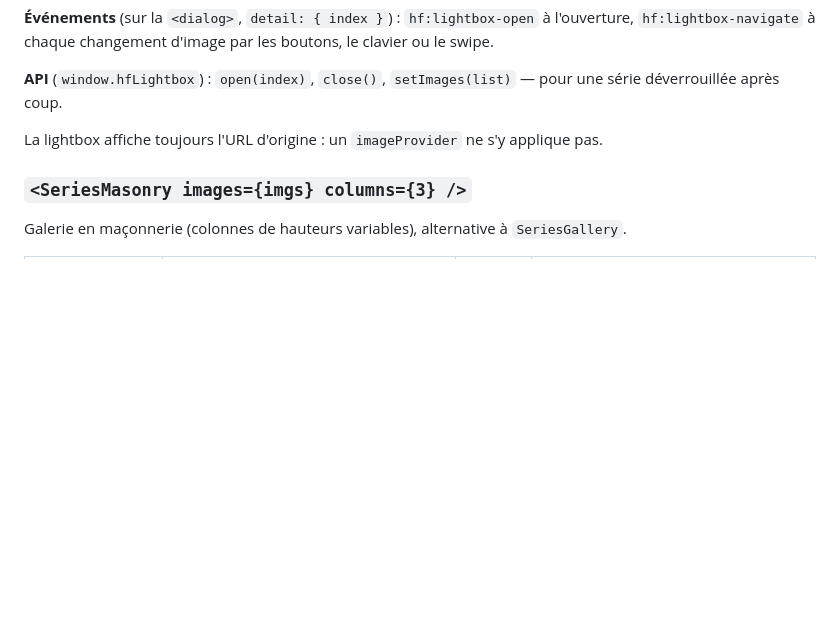
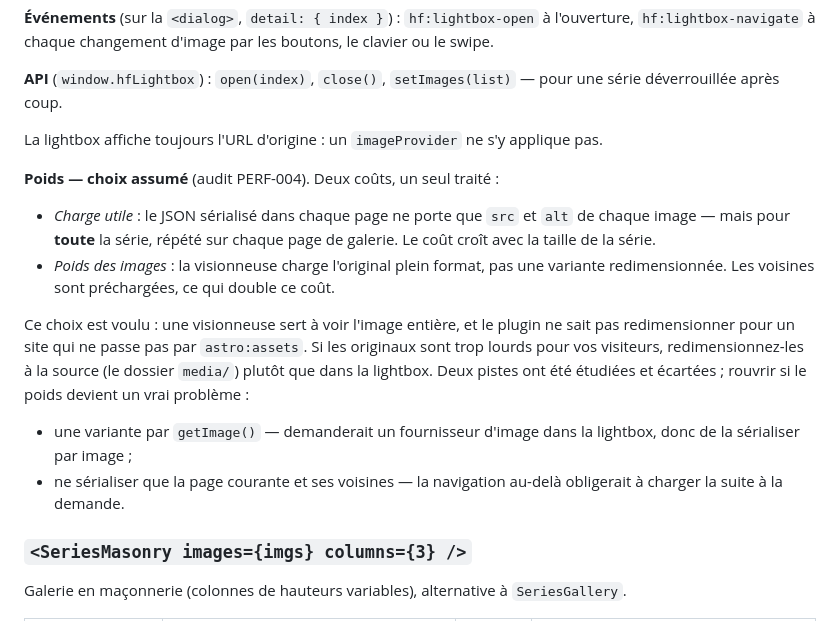
Before and after one commit to izo/hyperfocale-astro-plugins, a Markdown page: README.md, the part around the change. GitHub-like rendering; blank space fills up the shorter version.

Commit message:
docs: PERF-004 assumée au README, #158 passée en Done (#171)
Claude-Session: https://claude.ai/code/session_01Ux2KRTaoBcwT45nN945D2F

Co-authored-by: Claude <noreply@anthropic.com>

```diff
--- a/README.md
+++ b/README.md
@@ -717,6 +717,16 @@ Visionneuse plein écran, en `<dialog>` natif (`showModal()`). S'ouvre au clic s
 
 La lightbox affiche toujours l'URL d'origine : un `imageProvider` ne s'y applique pas.
 
+**Poids — choix assumé** (audit PERF-004). Deux coûts, un seul traité :
+
+- *Charge utile* : le JSON sérialisé dans chaque page ne porte que `src` et `alt` de chaque image — mais pour **toute** la série, répété sur chaque page de galerie. Le coût croît avec la taille de la série.
+- *Poids des images* : la visionneuse charge l'original plein format, pas une variante redimensionnée. Les voisines sont préchargées, ce qui double ce coût.
+
+Ce choix est voulu : une visionneuse sert à voir l'image entière, et le plugin ne sait pas redimensionner pour un site qui ne passe pas par `astro:assets`. Si les originaux sont trop lourds pour vos visiteurs, redimensionnez-les à la source (le dossier `media/`) plutôt que dans la lightbox. Deux pistes ont été étudiées et écartées ; rouvrir si le poids devient un vrai problème :
+
+- une variante par `getImage()` — demanderait un fournisseur d'image dans la lightbox, donc de la sérialiser par image ;
+- ne sérialiser que la page courante et ses voisines — la navigation au-delà obligerait à charger la suite à la demande.
+
 ### `<SeriesMasonry images={imgs} columns={3} />`
 
 Galerie en maçonnerie (colonnes de hauteurs variables), alternative à `SeriesGallery`.
```
Also changed, not shown: docs/todo.md (+4 -4 lines).
